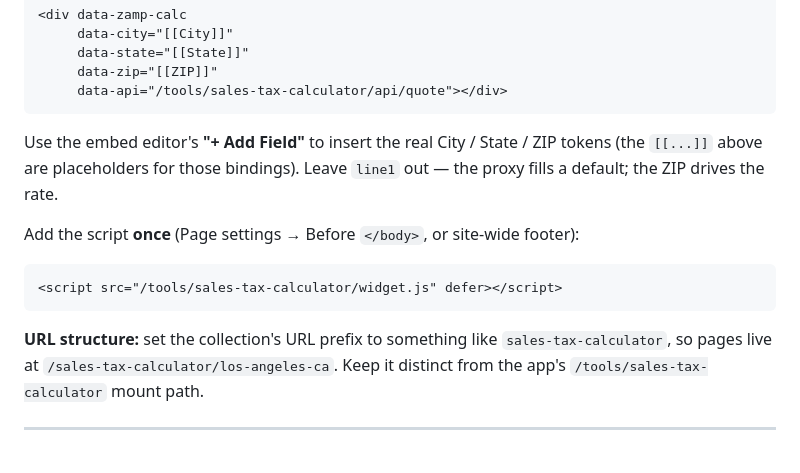
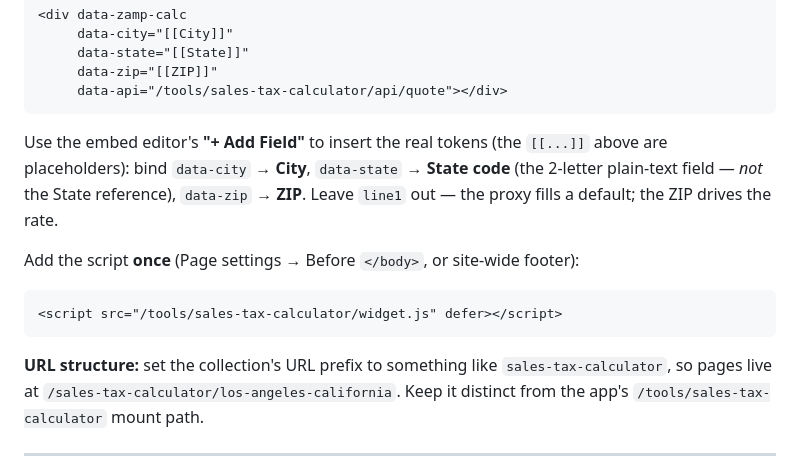
Before and after one commit to arihgoldstein/zamp-sales-tax-calulator-webflow, a Markdown page: WEBFLOW-SETUP.md, the part around the change. Rendered like a GitHub page.

Commit message:
Doc: bind data-state to State code field; fix slug example
Co-Authored-By: Claude Opus 4.8 (1M context) <noreply@anthropic.com>

````diff
--- a/WEBFLOW-SETUP.md
+++ b/WEBFLOW-SETUP.md
@@ -116,9 +116,10 @@ Then add an **HTML Embed** element where the calculator should appear:
      data-api="/tools/sales-tax-calculator/api/quote"></div>
 ```
 
-Use the embed editor's **"+ Add Field"** to insert the real City / State / ZIP tokens
-(the `[[...]]` above are placeholders for those bindings). Leave `line1` out — the proxy
-fills a default; the ZIP drives the rate.
+Use the embed editor's **"+ Add Field"** to insert the real tokens (the `[[...]]` above are
+placeholders): bind `data-city` → **City**, `data-state` → **State code** (the 2-letter
+plain-text field — *not* the State reference), `data-zip` → **ZIP**. Leave `line1` out —
+the proxy fills a default; the ZIP drives the rate.
 
 Add the script **once** (Page settings → Before `</body>`, or site-wide footer):
 
@@ -127,7 +128,7 @@ Add the script **once** (Page settings → Before `</body>`, or site-wide footer
 ```
 
 **URL structure:** set the collection's URL prefix to something like
-`sales-tax-calculator`, so pages live at `/sales-tax-calculator/los-angeles-ca`. Keep it
+`sales-tax-calculator`, so pages live at `/sales-tax-calculator/los-angeles-california`. Keep it
 distinct from the app's `/tools/sales-tax-calculator` mount path.
 
 ---
````
